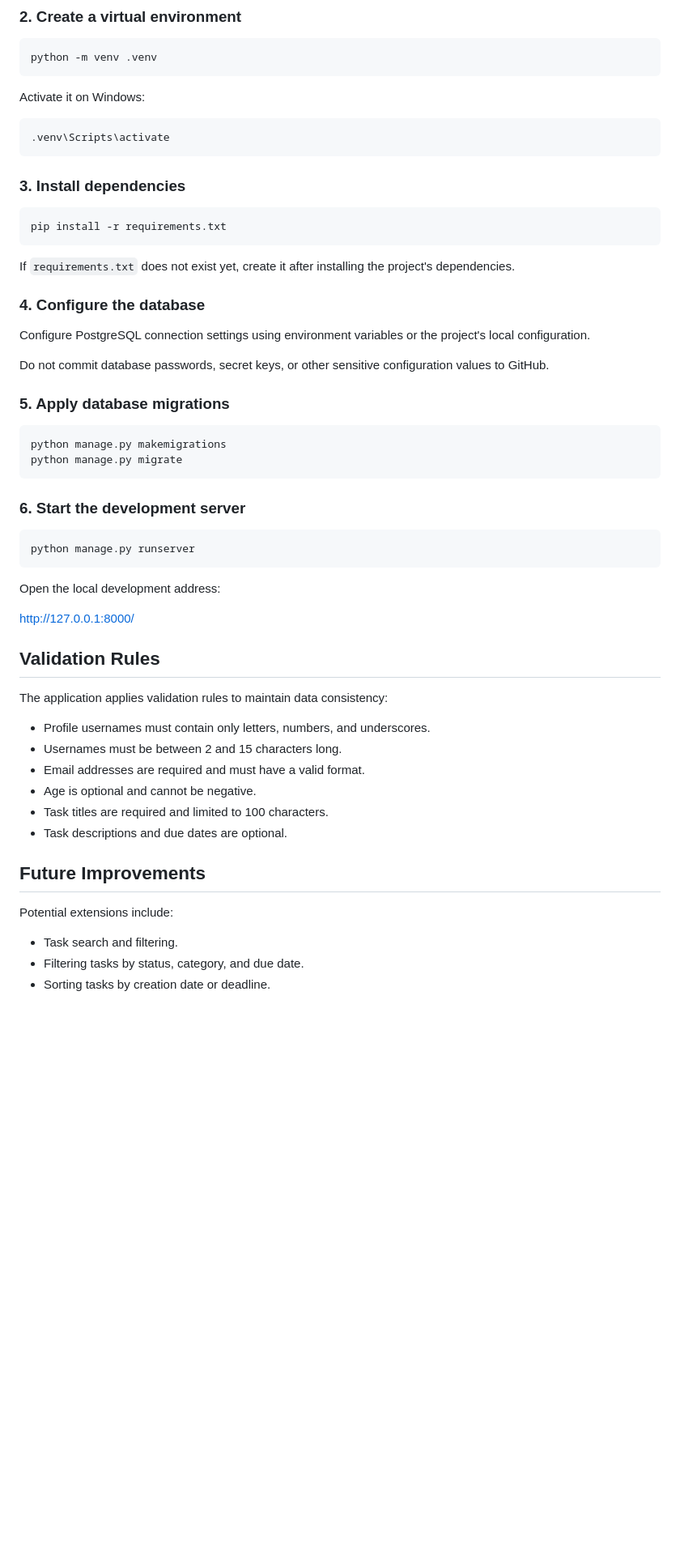
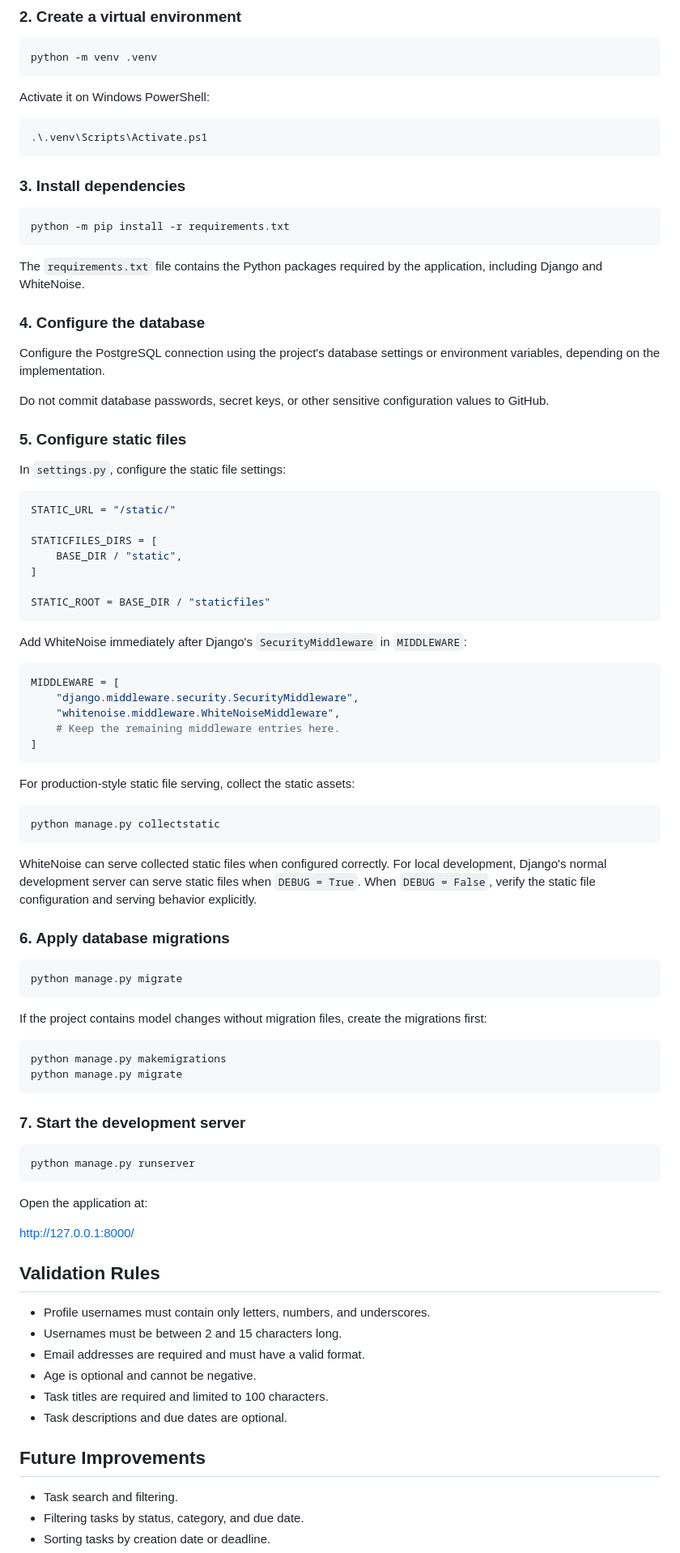
Before and after one commit to jordankageorgieva/myMiniExamProject, a Markdown page: README.md, the part around one of its changes. Shown at 81% size. Rendered like a GitHub page; blank space fills up the shorter version.

Commit message:
Revise README for improved update
Updated README to enhance clarity and detail in features, installation instructions, and project structure.

````diff
--- a/README.md
+++ b/README.md
@@ -110,46 +104,82 @@ Replace `<repository-url>` with the actual GitHub repository URL.
 python -m venv .venv
 ```
 
-Activate it on Windows:
+Activate it on Windows PowerShell:
 
-```bash
-.venv\Scripts\activate
+```powershell
+.\.venv\Scripts\Activate.ps1
 ```
 
 ### 3. Install dependencies
 
 ```bash
-pip install -r requirements.txt
+python -m pip install -r requirements.txt
 ```
 
-If `requirements.txt` does not exist yet, create it after installing the project's dependencies.
+The `requirements.txt` file contains the Python packages required by the application, including Django and WhiteNoise.
 
 ### 4. Configure the database
 
-Configure PostgreSQL connection settings using environment variables or the project's local configuration.
+Configure the PostgreSQL connection using the project's database settings or environment variables, depending on the implementation.
 
 Do not commit database passwords, secret keys, or other sensitive configuration values to GitHub.
 
-### 5. Apply database migrations
+### 5. Configure static files
+
+In `settings.py`, configure the static file settings:
+
+```python
+STATIC_URL = "/static/"
+
+STATICFILES_DIRS = [
+    BASE_DIR / "static",
+]
+
+STATIC_ROOT = BASE_DIR / "staticfiles"
+```
+
+Add WhiteNoise immediately after Django's `SecurityMiddleware` in `MIDDLEWARE`:
+
+```python
+MIDDLEWARE = [
+    "django.middleware.security.SecurityMiddleware",
+    "whitenoise.middleware.WhiteNoiseMiddleware",
+    # Keep the remaining middleware entries here.
+]
+```
+
+For production-style static file serving, collect the static assets:
+
+```bash
+python manage.py collectstatic
+```
+
+WhiteNoise can serve collected static files when configured correctly. For local development, Django's normal development server can serve static files when `DEBUG = True`. When `DEBUG = False`, verify the static file configuration and serving behavior explicitly.
+
+### 6. Apply database migrations
+
+```bash
+python manage.py migrate
+```
+
+If the project contains model changes without migration files, create the migrations first:
 
 ```bash
 python manage.py makemigrations
 python manage.py migrate
 ```
 
-### 6. Start the development server
+### 7. Start the development server
 
 ```bash
 python manage.py runserver
 ```
 
-Open the local development address:
+Open the application at:
 
-http://127.0.0.1:8000/
+[http://127.0.0.1:8000/](http://127.0.0.1:8000/)
 
 ## Validation Rules
-
-The application applies validation rules to maintain data consistency:
 
 - Profile usernames must contain only letters, numbers, and underscores.
 - Usernames must be between 2 and 15 characters long.
@@ -160,8 +190,6 @@ The application applies validation rules to maintain data consistency:
 
 ## Future Improvements
 
-Potential extensions include:
-
 - Task search and filtering.
 - Filtering tasks by status, category, and due date.
 - Sorting tasks by creation date or deadline.
````
Also changed, not shown: other parts of README.md (+21 -25 lines).
